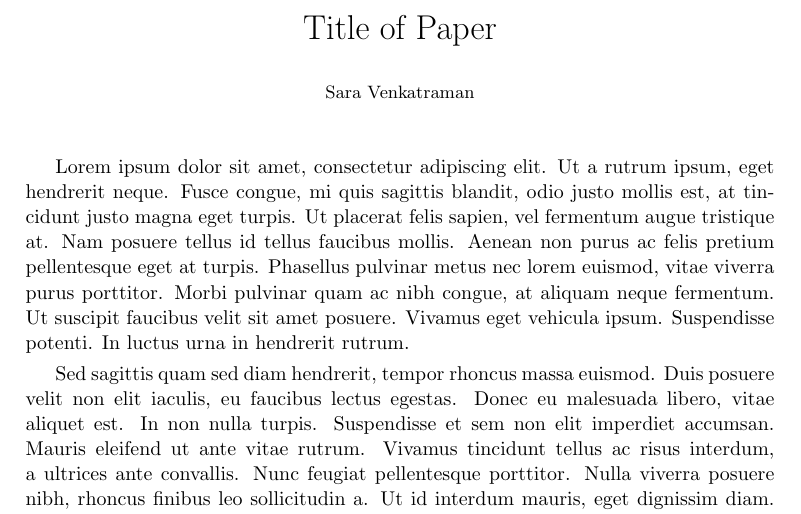
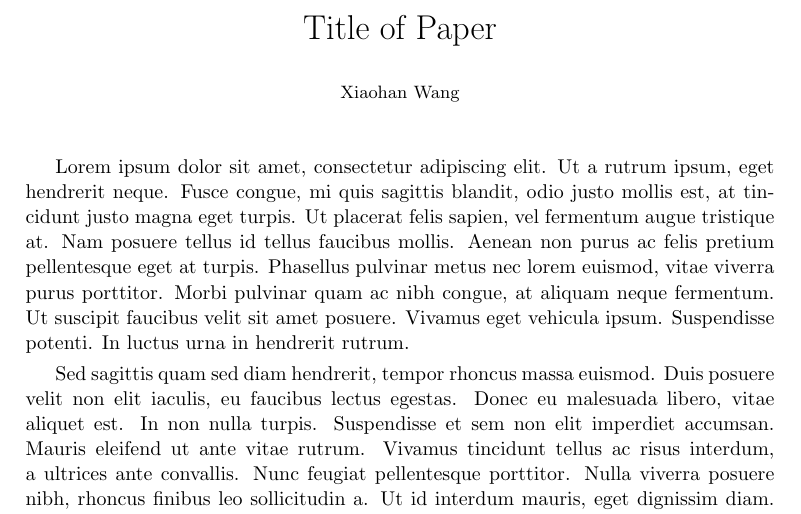
Before and after one commit to xw547/latex, a LaTeX document (LaTeXResearchTemplate.tex): part of the page, cut so that both start at the same text. Compiled offline with pdfLaTeX.

Commit message:
slight modification to the model

```diff
--- a/LaTeXResearchTemplate.tex
+++ b/LaTeXResearchTemplate.tex
@@ -100,7 +100,7 @@
 % -- Document starts here --
 \begin{document}
 \title{Title of Paper}
-\author{\small{Sara Venkatraman}}\date{}
+\author{\small{Xiaohan Wang}}\date{}
 \maketitle
 
 Lorem ipsum dolor sit amet, consectetur adipiscing elit. Ut a rutrum ipsum, eget hendrerit neque. Fusce congue, mi quis sagittis blandit, odio justo mollis est, at tincidunt justo magna eget turpis. Ut placerat felis sapien, vel fermentum augue tristique at. Nam posuere tellus id tellus faucibus mollis. Aenean non purus ac felis pretium pellentesque eget at turpis. Phasellus pulvinar metus nec lorem euismod, vitae viverra purus porttitor. Morbi pulvinar quam ac nibh congue, at aliquam neque fermentum. Ut suscipit faucibus velit sit amet posuere. Vivamus eget vehicula ipsum. Suspendisse potenti. In luctus urna in hendrerit rutrum. \smallskip
```
